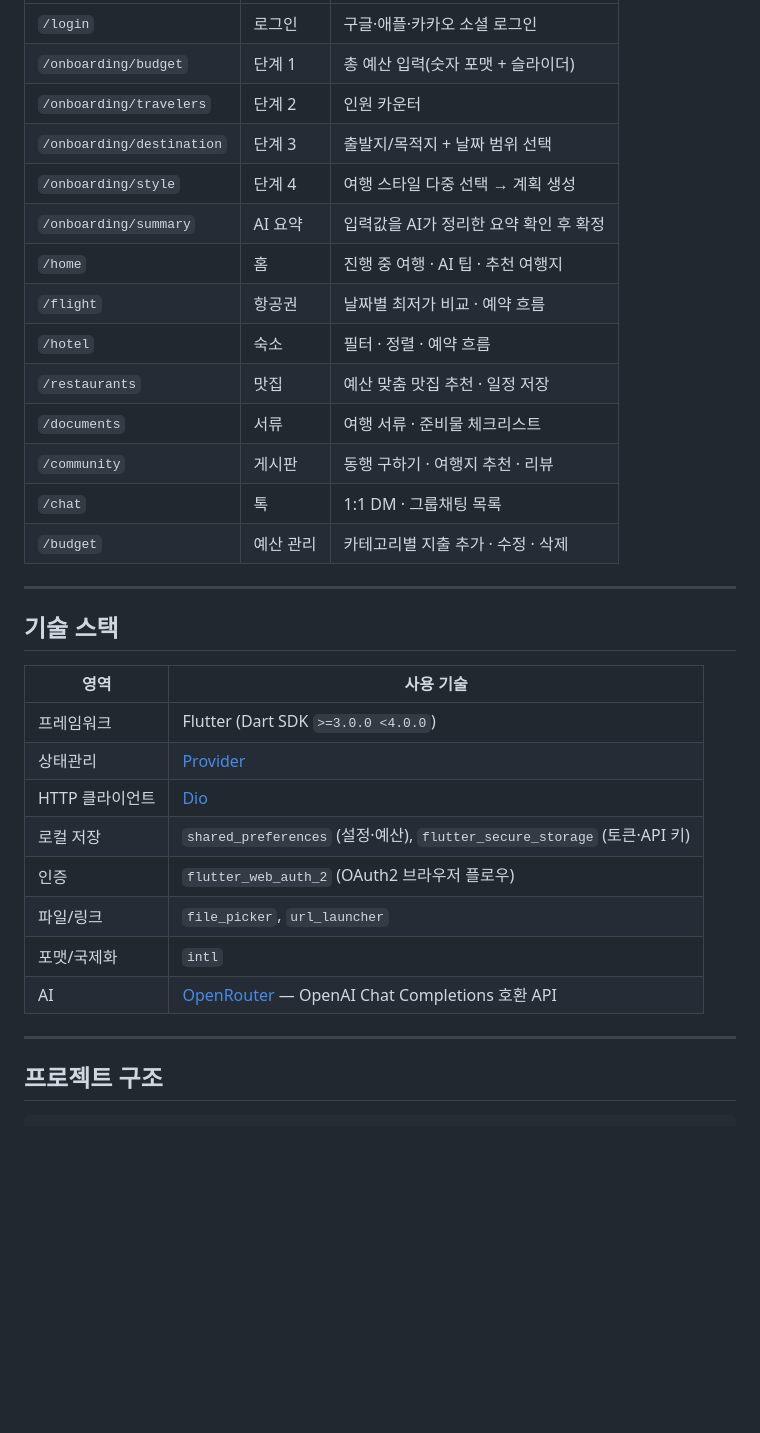
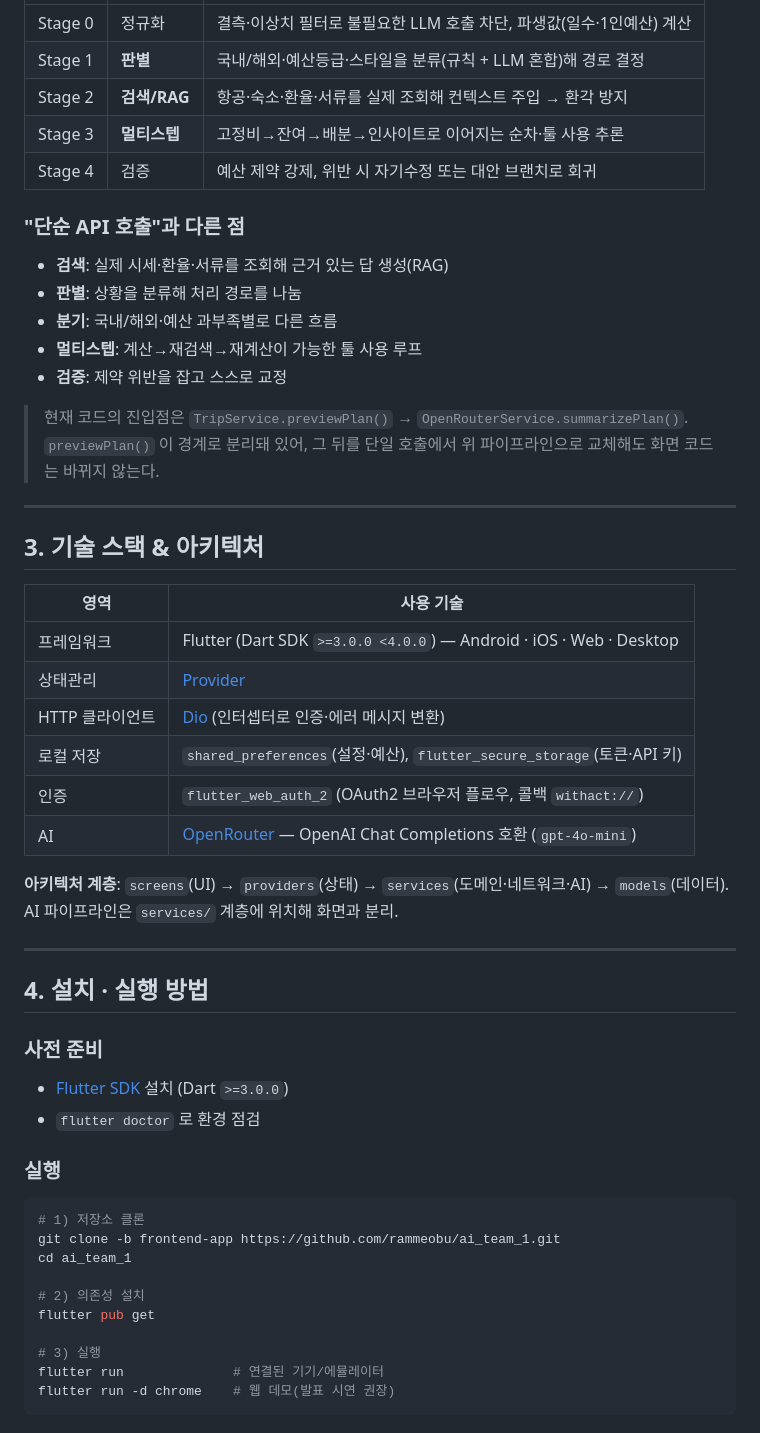
Before and after one commit to rammeobu/ai_team_1, a Markdown page: README.md, the part around one of its changes. Drawn GitHub-style; blank space fills up the shorter version.

````diff
--- a/README.md
+++ b/README.md
@@ -45,34 +84,53 @@ Flutter로 구현한 크로스플랫폼(Android · iOS · Web · Desktop) 앱으
 |---|---|---|
-| `/login` | 로그인 | 구글·애플·카카오 소셜 로그인 |
-| `/onboarding/budget` | 단계 1 | 총 예산 입력(숫자 포맷 + 슬라이더) |
-| `/onboarding/travelers` | 단계 2 | 인원 카운터 |
-| `/onboarding/destination` | 단계 3 | 출발지/목적지 + 날짜 범위 선택 |
-| `/onboarding/style` | 단계 4 | 여행 스타일 다중 선택 → 계획 생성 |
-| `/onboarding/summary` | AI 요약 | 입력값을 AI가 정리한 요약 확인 후 확정 |
-| `/home` | 홈 | 진행 중 여행 · AI 팁 · 추천 여행지 |
-| `/flight` | 항공권 | 날짜별 최저가 비교 · 예약 흐름 |
-| `/hotel` | 숙소 | 필터 · 정렬 · 예약 흐름 |
-| `/restaurants` | 맛집 | 예산 맞춤 맛집 추천 · 일정 저장 |
-| `/documents` | 서류 | 여행 서류 · 준비물 체크리스트 |
-| `/community` | 게시판 | 동행 구하기 · 여행지 추천 · 리뷰 |
-| `/chat` | 톡 | 1:1 DM · 그룹채팅 목록 |
-| `/budget` | 예산 관리 | 카테고리별 지출 추가 · 수정 · 삭제 |
+| Stage 0 | 정규화 | 결측·이상치 필터로 불필요한 LLM 호출 차단, 파생값(일수·1인예산) 계산 |
+| Stage 1 | **판별** | 국내/해외·예산등급·스타일을 분류(규칙 + LLM 혼합)해 경로 결정 |
+| Stage 2 | **검색/RAG** | 항공·숙소·환율·서류를 실제 조회해 컨텍스트 주입 → 환각 방지 |
+| Stage 3 | **멀티스텝** | 고정비→잔여→배분→인사이트로 이어지는 순차·툴 사용 추론 |
+| Stage 4 | 검증 | 예산 제약 강제, 위반 시 자기수정 또는 대안 브랜치로 회귀 |
+
+### "단순 API 호출"과 다른 점
+- **검색**: 실제 시세·환율·서류를 조회해 근거 있는 답 생성(RAG)
+- **판별**: 상황을 분류해 처리 경로를 나눔
+- **분기**: 국내/해외·예산 과부족별로 다른 흐름
+- **멀티스텝**: 계산→재검색→재계산이 가능한 툴 사용 루프
+- **검증**: 제약 위반을 잡고 스스로 교정
+
+> 현재 코드의 진입점은 `TripService.previewPlan()` → `OpenRouterService.summarizePlan()`. `previewPlan()` 이 경계로 분리돼 있어, 그 뒤를 단일 호출에서 위 파이프라인으로 교체해도 화면 코드는 바뀌지 않는다.
 
 ---
 
-## 기술 스택
+## 3. 기술 스택 & 아키텍처
 
 | 영역 | 사용 기술 |
 |---|---|
-| 프레임워크 | Flutter (Dart SDK `>=3.0.0 <4.0.0`) |
+| 프레임워크 | Flutter (Dart SDK `>=3.0.0 <4.0.0`) — Android · iOS · Web · Desktop |
 | 상태관리 | [Provider](https://pub.dev/packages/provider) |
-| HTTP 클라이언트 | [Dio](https://pub.dev/packages/dio) |
-| 로컬 저장 | `shared_preferences` (설정·예산), `flutter_secure_storage` (토큰·API 키) |
-| 인증 | `flutter_web_auth_2` (OAuth2 브라우저 플로우) |
-| 파일/링크 | `file_picker`, `url_launcher` |
-| 포맷/국제화 | `intl` |
-| AI | [OpenRouter](https://openrouter.ai) — OpenAI Chat Completions 호환 API |
+| HTTP 클라이언트 | [Dio](https://pub.dev/packages/dio) (인터셉터로 인증·에러 메시지 변환) |
+| 로컬 저장 | `shared_preferences`(설정·예산), `flutter_secure_storage`(토큰·API 키) |
+| 인증 | `flutter_web_auth_2` (OAuth2 브라우저 플로우, 콜백 `withact://`) |
+| AI | [OpenRouter](https://openrouter.ai) — OpenAI Chat Completions 호환 (`gpt-4o-mini`) |
+
+**아키텍처 계층**: `screens`(UI) → `providers`(상태) → `services`(도메인·네트워크·AI) → `models`(데이터). AI 파이프라인은 `services/` 계층에 위치해 화면과 분리.
 
 ---
 
-## 프로젝트 구조
+## 4. 설치 · 실행 방법
+
+### 사전 준비
+- [Flutter SDK](https://docs.flutter.dev/get-started/install) 설치 (Dart `>=3.0.0`)
+- `flutter doctor` 로 환경 점검
+
+### 실행
+```bash
+# 1) 저장소 클론
+git clone -b frontend-app https://github.com/rammeobu/ai_team_1.git
+cd ai_team_1
+
+# 2) 의존성 설치
+flutter pub get
+
+# 3) 실행
+flutter run              # 연결된 기기/에뮬레이터
+flutter run -d chrome    # 웹 데모(발표 시연 권장)
+```
+
````
Also changed, not shown: other parts of README.md (+137 -132 lines).
